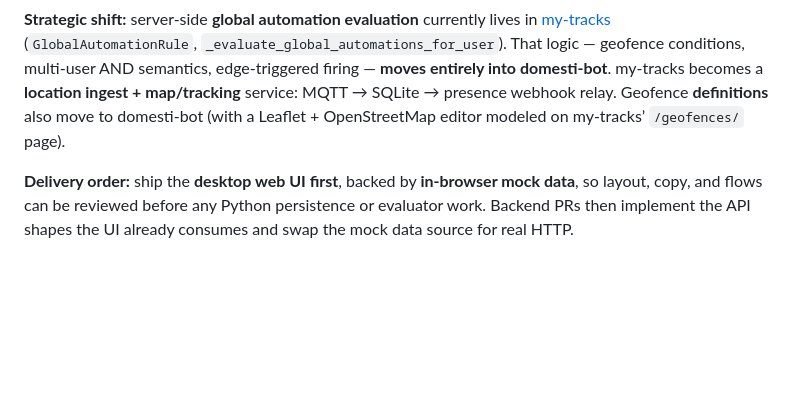
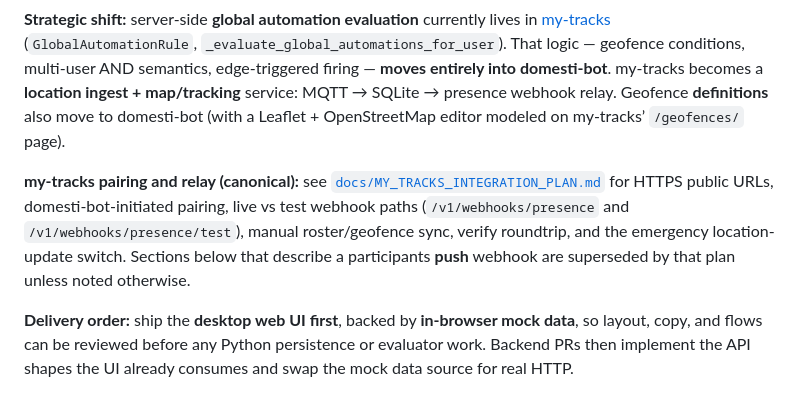
Before and after one commit to the-hcma/domesti-bot, a Markdown page: docs/RULE_ENGINE_PLAN.md, the part around the change. Rendered like a GitHub page; blank space fills up the shorter version.

Commit message:
docs: add my-tracks integration plan for domesti-bot

```diff
--- a/docs/RULE_ENGINE_PLAN.md
+++ b/docs/RULE_ENGINE_PLAN.md
@@ -7,6 +7,8 @@ This document describes how to evolve domesti-bot from its **partially implement
 The rule engine UI lives on the **desktop web surface only** (☰ menu, viewport wider than the compact/mobile breakpoint). Mobile/PWA users keep the tile dashboard; they do not get rule editing in v1.
 
 **Strategic shift:** server-side **global automation evaluation** currently lives in [my-tracks](../my-tracks) (`GlobalAutomationRule`, `_evaluate_global_automations_for_user`). That logic — geofence conditions, multi-user AND semantics, edge-triggered firing — **moves entirely into domesti-bot**. my-tracks becomes a **location ingest + map/tracking** service: MQTT → SQLite → presence webhook relay. Geofence **definitions** also move to domesti-bot (with a Leaflet + OpenStreetMap editor modeled on my-tracks’ `/geofences/` page).
+
+**my-tracks pairing and relay (canonical):** see [`docs/MY_TRACKS_INTEGRATION_PLAN.md`](MY_TRACKS_INTEGRATION_PLAN.md) for HTTPS public URLs, domesti-bot-initiated pairing, live vs test webhook paths (`/v1/webhooks/presence` and `/v1/webhooks/presence/test`), manual roster/geofence sync, verify roundtrip, and the emergency location-update switch. Sections below that describe a participants **push** webhook are superseded by that plan unless noted otherwise.
 
 **Delivery order:** ship the **desktop web UI first**, backed by **in-browser mock data**, so layout, copy, and flows can be reviewed before any Python persistence or evaluator work. Backend PRs then implement the API shapes the UI already consumes and swap the mock data source for real HTTP.
 
```
Also changed, not shown: docs/MY_TRACKS_INTEGRATION_PLAN.md (added, +400 -0 lines).
